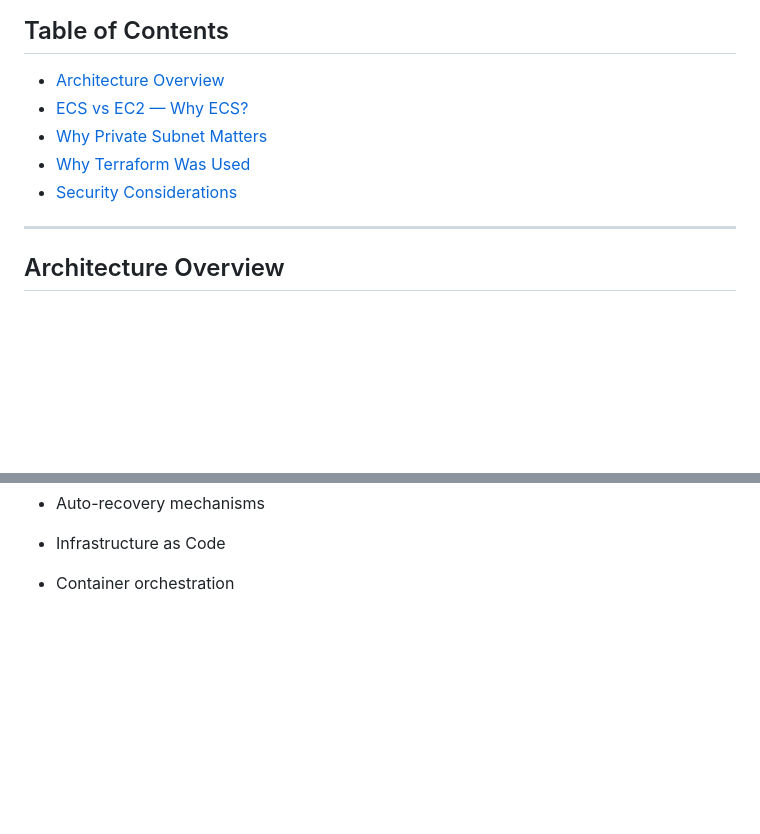
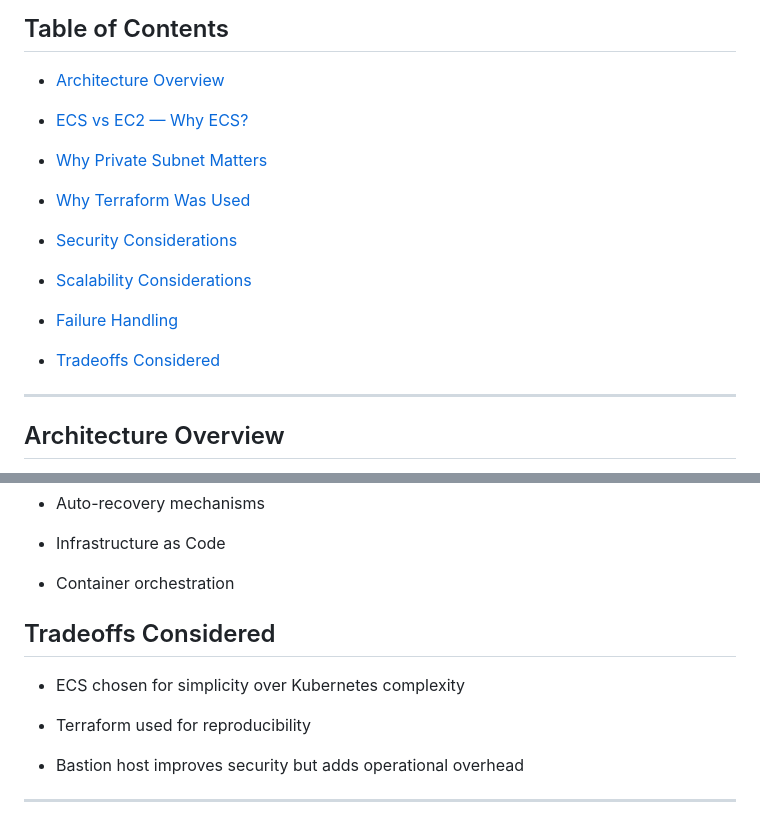
Before and after one commit to 007gregious/Cloud-Engineering-Journey, a Markdown page: projects/projects/production-style-cloud-platform.md, 2 parts joined by grey strips. GitHub-like rendering; blank space fills up the shorter version.

Commit message:
Update: production Style Cloud Platform

```diff
--- a/projects/projects/production-style-cloud-platform.md
+++ b/projects/projects/production-style-cloud-platform.md
@@ -4,10 +4,20 @@
 ## Table of Contents
 
 - [Architecture Overview](#architecture-overview)
+
 - [ECS vs EC2 — Why ECS?](#ecs-vs-ec2--why-ecs)
+
 - [Why Private Subnet Matters](#why-private-subnet-matters)
+
 - [Why Terraform Was Used](#why-terraform-was-used)
+
 - [Security Considerations](#security-considerations)
+
+- [Scalability Considerations](#scalability-considerations)
+
+- [Failure Handling](#failure-handling)
+
+- [Tradeoffs Considered](#tradeoffs-considered)
 
 ---
 
@@ -236,3 +246,13 @@ No `*` actions. No `AdministratorAccess`. The role cannot create other roles, ac
 - Infrastructure as Code
 
 - Container orchestration
+
+## Tradeoffs Considered
+
+- ECS chosen for simplicity over Kubernetes complexity
+
+- Terraform used for reproducibility
+
+- Bastion host improves security but adds operational overhead
+
+---
```
